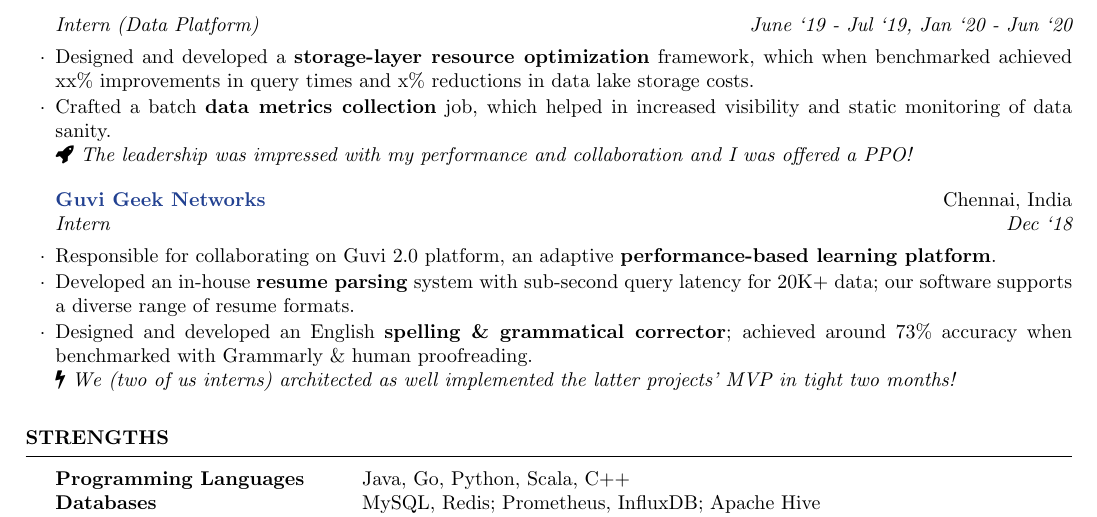
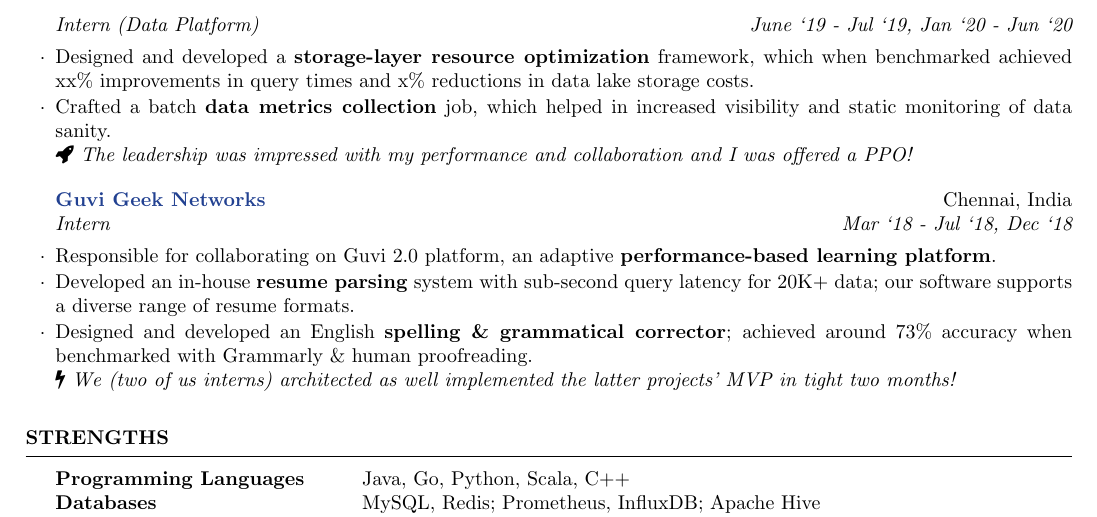
Before and after one commit to rounakdatta/resume, a LaTeX CV (resume.tex): part of the page, cut so that both start at the same text. Compiled offline with pdfLaTeX.

Commit message:
Fix some dates

```diff
--- a/resume.tex
+++ b/resume.tex
@@ -48,7 +48,7 @@
     \faicon{rocket} \textit{The leadership was impressed with my performance and collaboration and I was offered a PPO!}
   \end{rSubsection}
 
-  \begin{rSubsection}{\href{https://www.guvi.in/}{Guvi Geek Networks}}{Chennai, India}{Intern}{Dec `18}
+  \begin{rSubsection}{\href{https://www.guvi.in/}{Guvi Geek Networks}}{Chennai, India}{Intern}{Mar `18 - Jul `18, Dec `18}
     \item Responsible for collaborating on Guvi 2.0 platform, an adaptive \textbf{performance-based learning platform}.
     \item Developed an in-house \textbf{resume parsing} system with sub-second query latency for 20K+ data; our software supports a diverse range of resume formats.
     \item Designed and developed an English \textbf{spelling \& grammatical corrector}; achieved around 73\% accuracy when benchmarked with Grammarly \& human proofreading.\\
```
